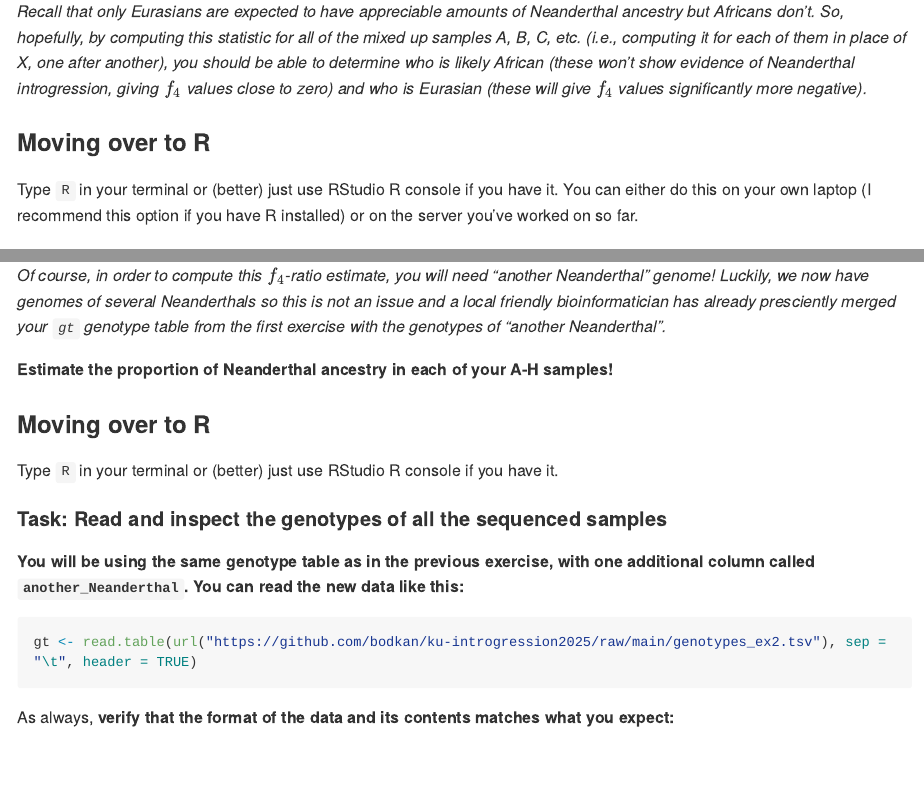
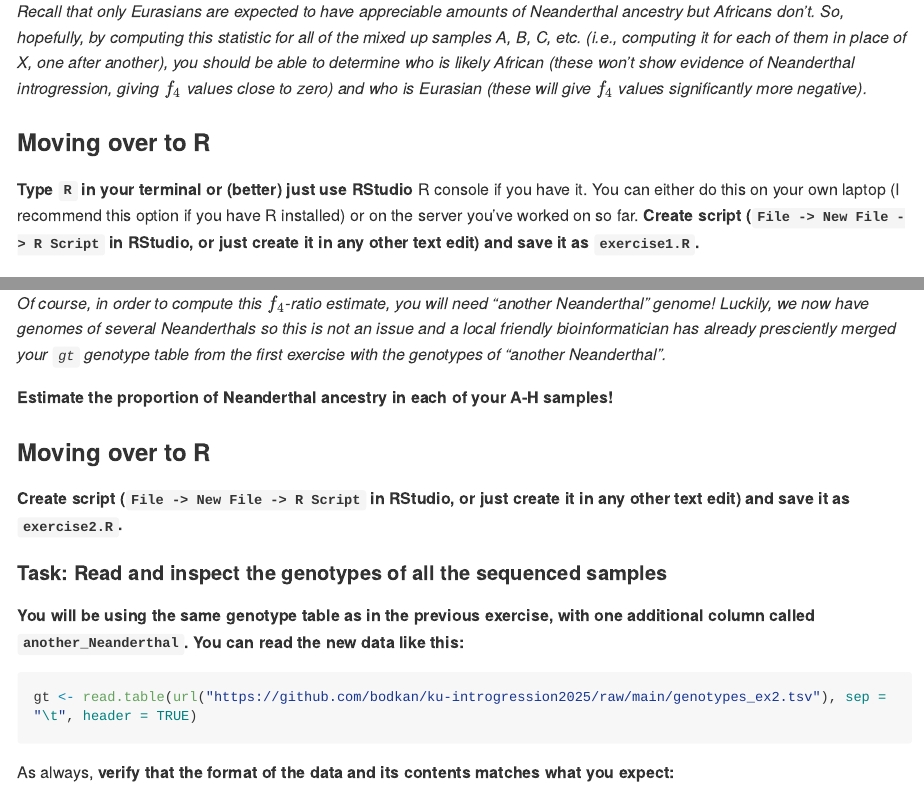
Before and after one commit to bodkan/ku-introgression2025, an R Markdown document (README.Rmd): the page in a window 1100 px wide, from 840 px down, and a second part further down, joined at a grey line. The pictures show the output file README.md that the author committed with the source, drawn offline in the style of GitHub; long lines of code are wrapped.

Commit message:
Update materials

```diff
--- a/README.Rmd
+++ b/README.Rmd
@@ -40,7 +40,7 @@ _Recall that only Eurasians are expected to have appreciable amounts of Neandert
 
 ### Moving over to R
 
-Type `R` in your terminal or (better) just use RStudio R console if you have it. You can either do this on your own laptop (I recommend this option if you have R installed) or on the server you've worked on so far.
+**Type `R` in your terminal or (better) just use RStudio** R console if you have it. You can either do this on your own laptop (I recommend this option if you have R installed) or on the server you've worked on so far. **Create script (`File -> New File -> R Script` in RStudio, or just create it in any other text edit) and save it as `exercise1.R`.**
 
 #### Task: Read and inspect the genotypes of all the sequenced samples
 
@@ -232,7 +232,7 @@ _Of course, in order to compute this $f_4$-ratio estimate, you will need "anothe
 
 ### Moving over to R
 
-Type `R` in your terminal or (better) just use RStudio R console if you have it.
+**Create script (`File -> New File -> R Script` in RStudio, or just create it in any other text edit) and save it as `exercise2.R`.**
 
 #### Task: Read and inspect the genotypes of all the sequenced samples
 
```
Also changed, not shown: README.md, README_solutions.html, README_solutions.md, 1 other file.
